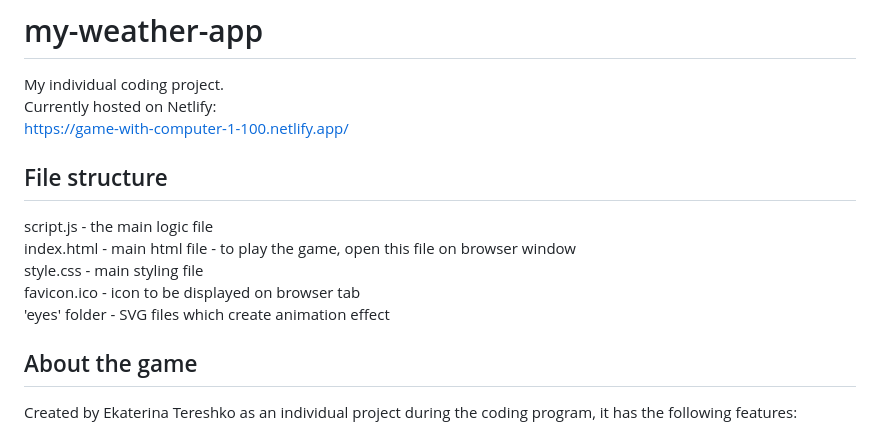
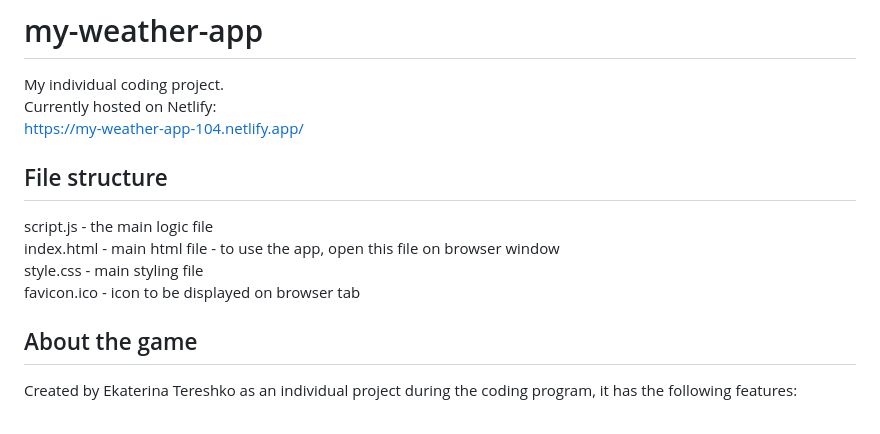
Before and after one commit to Katereshko/my-weather-app, a Markdown page: README.md, the part around the change. Drawn GitHub-style.

```diff
--- a/README.md
+++ b/README.md
@@ -2,14 +2,13 @@
 
 My individual coding project.
 Currently hosted on Netlify:
-https://game-with-computer-1-100.netlify.app/
+https://my-weather-app-104.netlify.app/
 
 ## File structure
 script.js - the main logic file
-index.html - main html file - to play the game, open this file on browser window
+index.html - main html file - to use the app, open this file on browser window
 style.css - main styling file
 favicon.ico - icon to be displayed on browser tab
-'eyes' folder - SVG files which create animation effect
 
 ## About the game
 Created by Ekaterina Tereshko as an individual project during the coding program, it has the following features:
```
